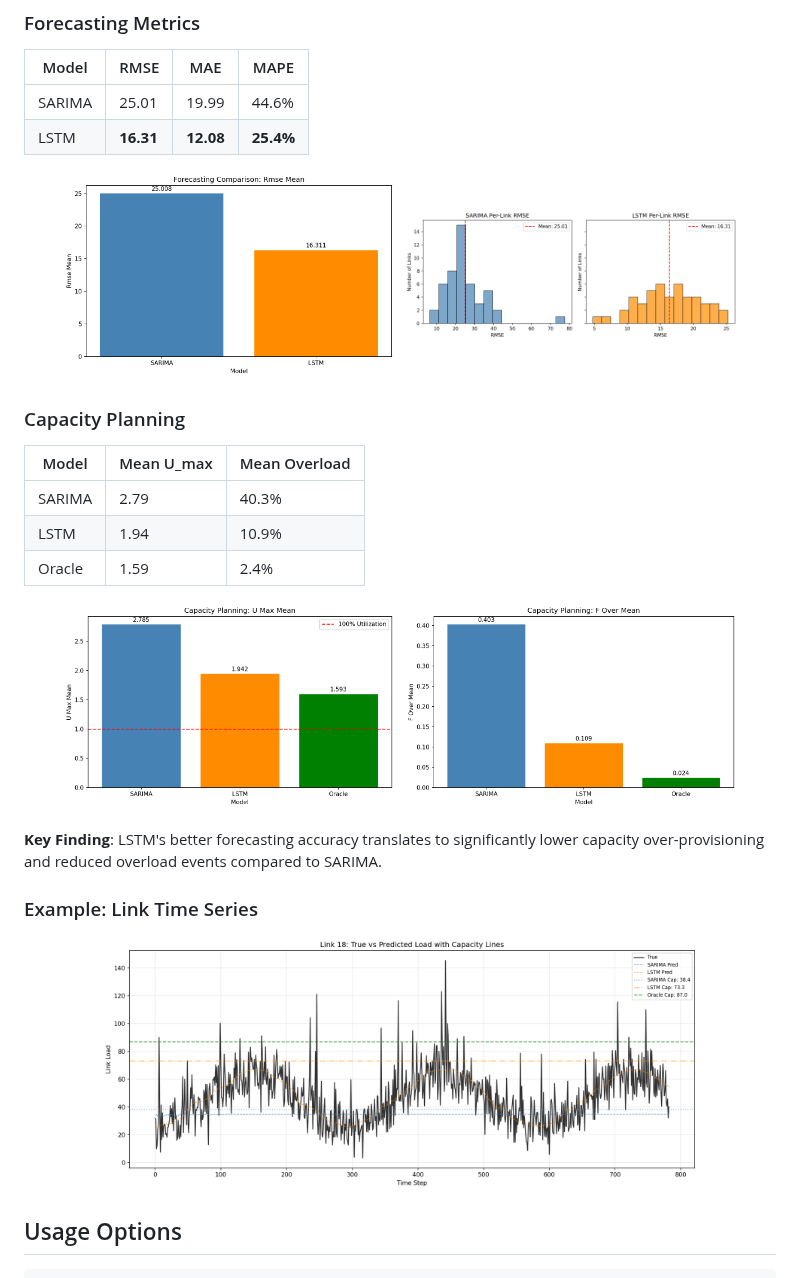
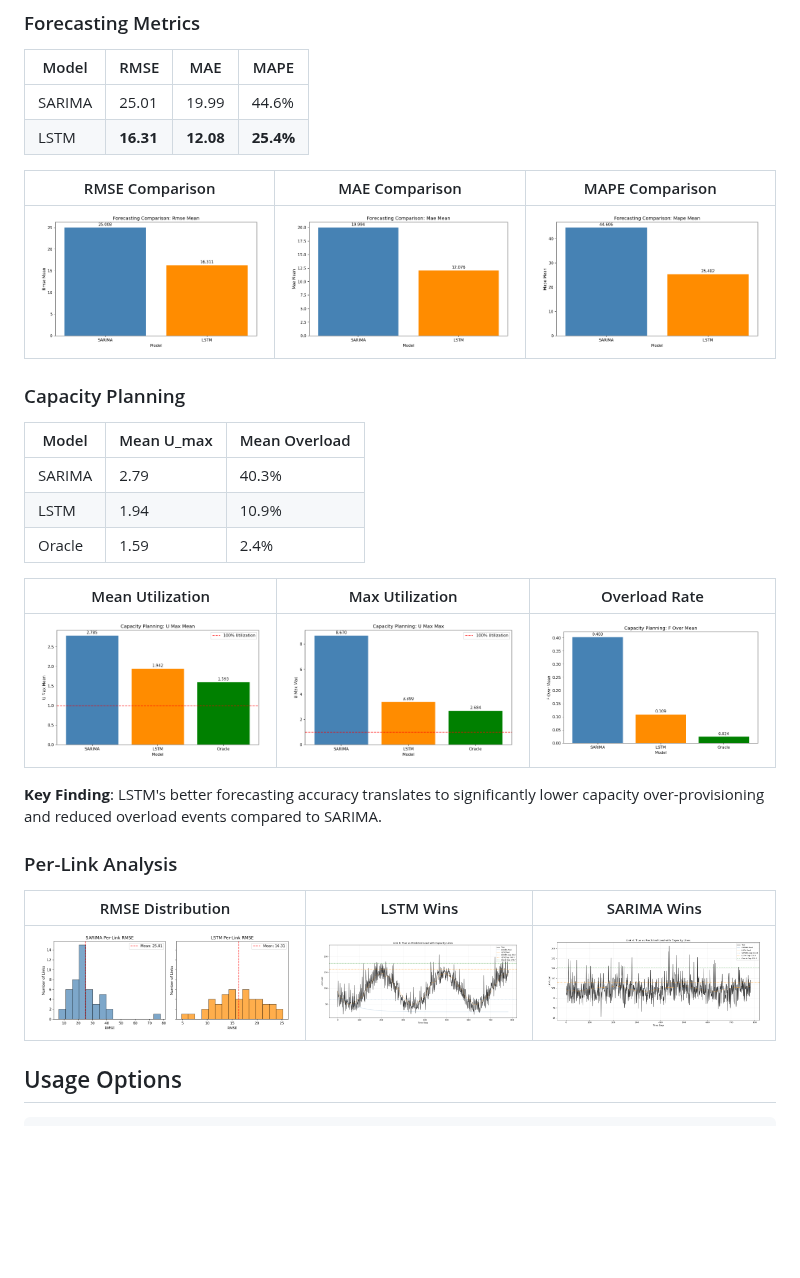
Before and after one commit to SuryanshSS1011/ML-for-Network-Traffic-Prediction-and-Capacity-Planning, a Markdown page: README.md, the part around the change. GitHub-like rendering; blank space fills up the shorter version.

Commit message:
Add plots to README in tabular format
  - Organize visualizations into clean tables by category
  - Track plots and JSON metrics in version control

```diff
--- a/README.md
+++ b/README.md
@@ -64,10 +64,9 @@ Key parameters in `config.py`:
 | SARIMA | 25.01 | 19.99 | 44.6% |
 | LSTM | **16.31** | **12.08** | **25.4%** |
 
-<p align="center">
-  <img src="plots/forecast_rmse_mean.png" width="45%" />
-  <img src="plots/rmse_histogram.png" width="45%" />
-</p>
+| RMSE Comparison | MAE Comparison | MAPE Comparison |
+|:---------------:|:--------------:|:---------------:|
+| ![RMSE](plots/forecast_rmse_mean.png) | ![MAE](plots/forecast_mae_mean.png) | ![MAPE](plots/forecast_mape_mean.png) |
 
 ### Capacity Planning
 
@@ -77,18 +76,17 @@ Key parameters in `config.py`:
 | LSTM | 1.94 | 10.9% |
 | Oracle | 1.59 | 2.4% |
 
-<p align="center">
-  <img src="plots/capacity_u_max_mean.png" width="45%" />
-  <img src="plots/capacity_f_over_mean.png" width="45%" />
-</p>
+| Mean Utilization | Max Utilization | Overload Rate |
+|:----------------:|:---------------:|:-------------:|
+| ![U_max Mean](plots/capacity_u_max_mean.png) | ![U_max Max](plots/capacity_u_max_max.png) | ![Overload](plots/capacity_f_over_mean.png) |
 
 **Key Finding**: LSTM's better forecasting accuracy translates to significantly lower capacity over-provisioning and reduced overload events compared to SARIMA.
 
-### Example: Link Time Series
+### Per-Link Analysis
 
-<p align="center">
-  <img src="plots/timeseries_link_18_median_perf.png" width="80%" />
-</p>
+| RMSE Distribution | LSTM Wins | SARIMA Wins |
+|:-----------------:|:---------:|:-----------:|
+| ![Histogram](plots/rmse_histogram.png) | ![LSTM Better](plots/timeseries_link_8_lstm_better.png) | ![SARIMA Better](plots/timeseries_link_4_sarima_better.png) |
 
 ## Usage Options
 
```
